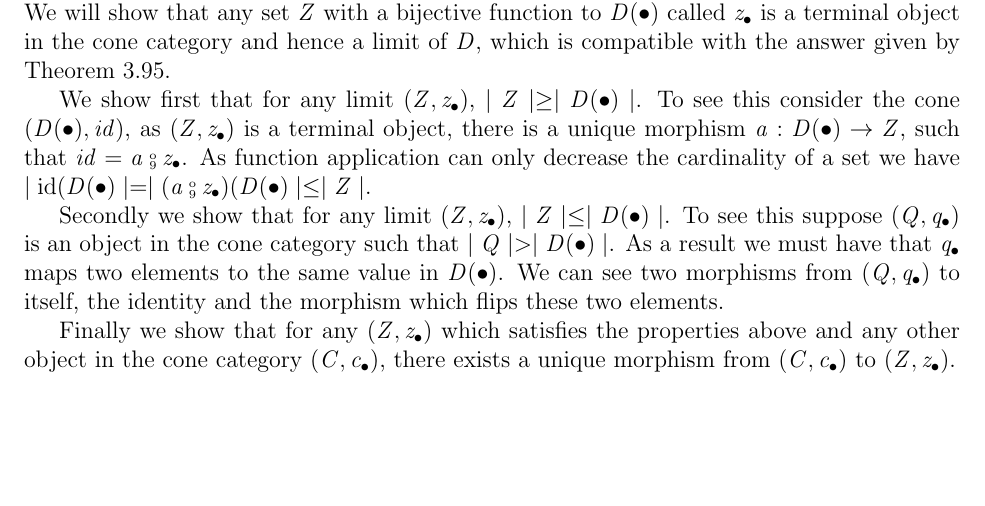
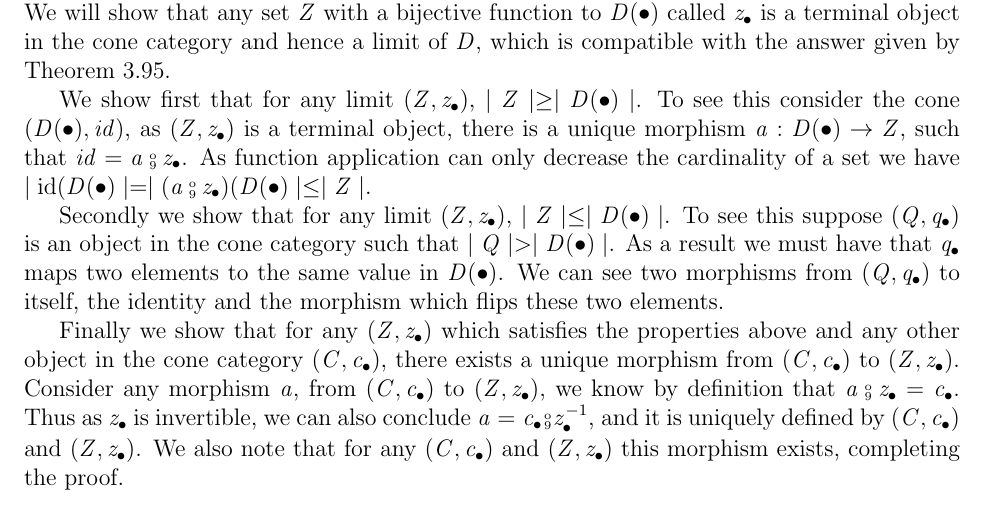
Before and after one commit to apriltuesday/applied-cats, a LaTeX document (main.tex, which reads ch3.tex): part of page 39 of 39, cut so that both start at the same text, the shorter picture padded with empty space. Compiled offline with pdfLaTeX.

Commit message:
limit problem

```diff
--- a/ch3.tex
+++ b/ch3.tex
@@ -311,6 +311,4 @@ We show first that for any limit $(Z,z_{\dot})$, $|Z|\geq |D(\dot)|$.  To see th
 
 Secondly we show that for any limit $(Z,z_{\dot})$, $|Z|\leq |D(\dot)|$.  To see this suppose $(Q,q_{\dot})$ is an object in the cone category such that $|Q|> |D(\dot)|$.  As a result we must have that $q_{\dot}$ maps two elements to the same value in $D(\dot)$.  We can see two morphisms from $(Q,q_{\dot})$ to itself, the identity and the morphism which flips these two elements.
 
-Finally we show that for any $(Z,z_{\dot})$ which satisfies the properties above and any other object in the cone category $(C,c_{\dot})$, there exists a unique morphism from $(C,c_{\dot})$ to $(Z,z_{\dot})$.
-
-%First, we observe that for there to exist a cone morphism $a$ from another cone $(C, c_{\dot})$ to $Z$ we must have $|C|\geq |Z|$.  This is because $c_{\dot}(C) = (a\fcmp z_{\dot})(C)$
+Finally we show that for any $(Z,z_{\dot})$ which satisfies the properties above and any other object in the cone category $(C,c_{\dot})$, there exists a unique morphism from $(C,c_{\dot})$ to $(Z,z_{\dot})$.  Consider any morphism $a$, from $(C,c_{\dot})$ to $(Z,z_{\dot})$, we know by definition that $a\fcmp z_{\dot} = c_{\dot}$.  Thus as $z_{\dot}$ is invertible, we can also conclude $a = c_{\dot} \fcmp z_{\dot}^{-1}$, and it is uniquely defined by $(C,c_{\dot})$ and $(Z,z_{\dot})$.  We also note that for any $(C,c_{\dot})$ and $(Z,z_{\dot})$ this morphism exists, completing the proof.
```
